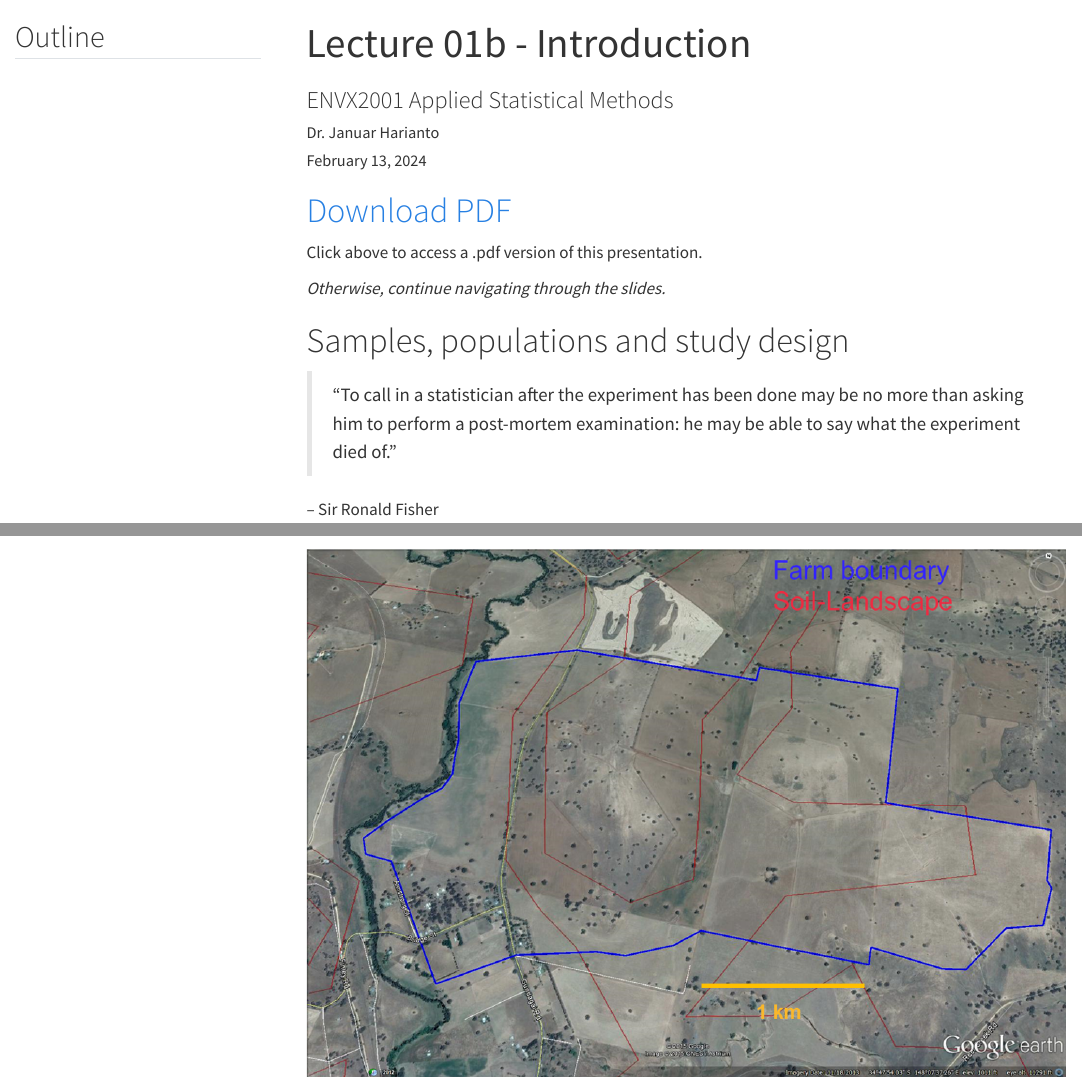
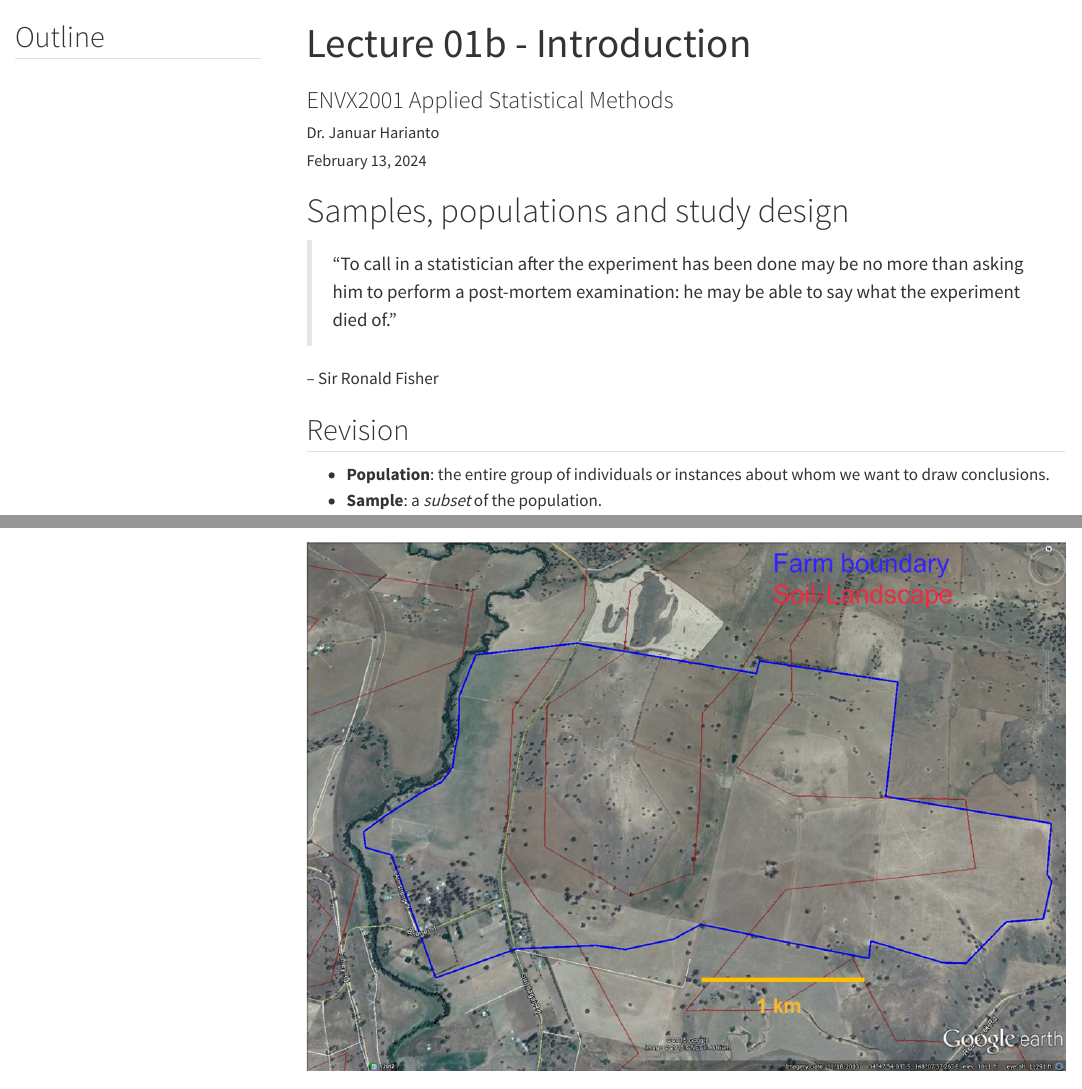
Before and after one commit to ENVX-resources/ENVX2001-2024-Lecture-Topic01b, a Quarto document (Lecture-01b.qmd): the page in a window 1100 px wide, from its top, and a second part further down, joined at a grey line. Rendered offline with R 4.5, knitr and Pandoc in place of Quarto, with nearby package versions; some code elsewhere in the file could not run offline; menus at the side of the page are left out; long lines of code are wrapped.

Commit message:
remove pdf embed

````diff
--- a/Lecture-01b.qmd
+++ b/Lecture-01b.qmd
@@ -14,18 +14,6 @@ toc: true
 toc-depth: 1
 toc-title: Outline
 ---
-
-```{r}
-#| include: false
-# find pdf file
-pdf_file <- list.files(pattern = ".pdf")
-```
-
-
-# [Download PDF](`r pdf_file`)
-Click above to access a .pdf version of this presentation.
-
-*Otherwise, continue navigating through the slides.*
 
 # Samples, populations and study design
 
````
Also changed, not shown: 11 other files.
